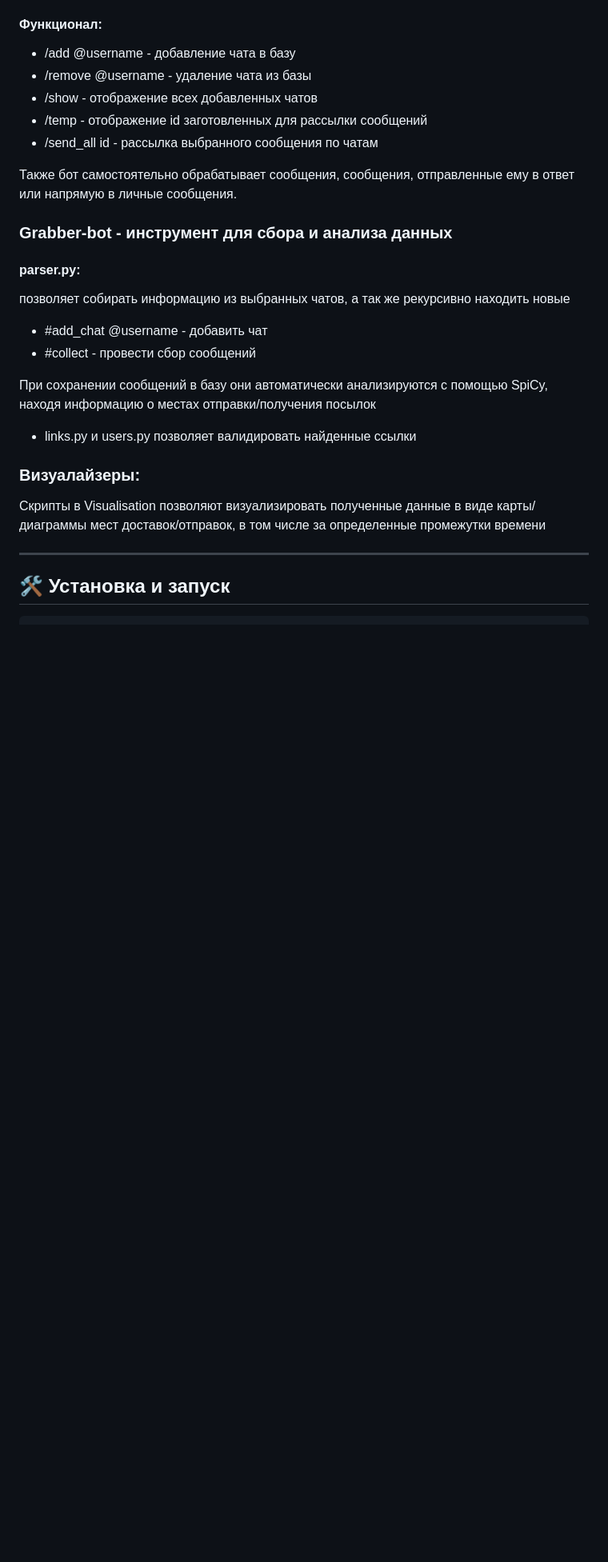
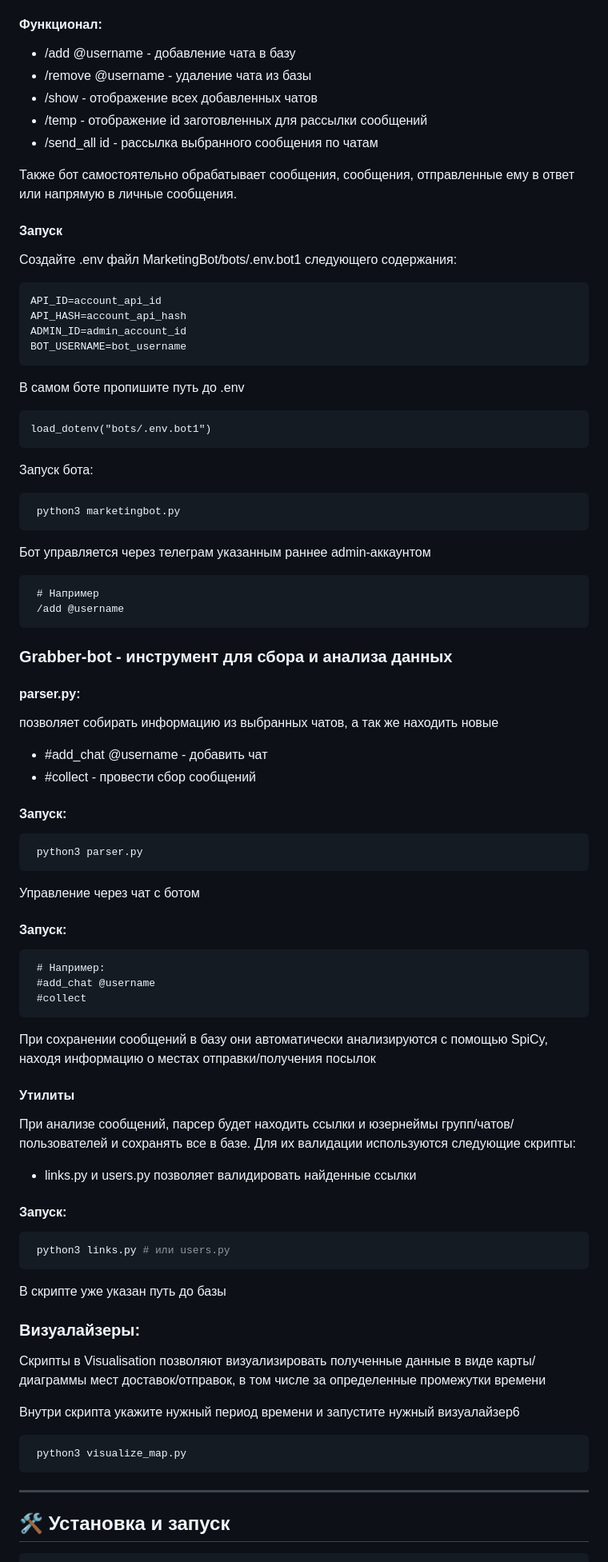
Before and after one commit to PyotrAndreev/move-bro, a Markdown page: README.md, the part around one of its changes. Shown at 80% size. GitHub-like rendering; blank space fills up the shorter version.

````diff
--- a/README.md
+++ b/README.md
@@ -58,20 +106,66 @@
 - /send_all id - рассылка выбранного сообщения по чатам
 
 Также бот самостоятельно обрабатывает сообщения, сообщения, отправленные ему в ответ или напрямую в личные сообщения.
-
+#### Запуск
+Создайте .env файл MarketingBot/bots/.env.bot1 следующего содержания:
+```
+API_ID=account_api_id
+API_HASH=account_api_hash
+ADMIN_ID=admin_account_id
+BOT_USERNAME=bot_username
+```
+В самом боте пропишите путь до .env
+```
+load_dotenv("bots/.env.bot1")
+```
+Запуск бота:
+```Bash
+ python3 marketingbot.py
+```
+Бот управляется через телеграм указанным раннее admin-аккаунтом
+```
+ # Например
+ /add @username
+```
 ### Grabber-bot - инструмент для сбора и анализа данных
 #### parser.py:
-позволяет собирать информацию из выбранных чатов, а так же рекурсивно находить новые
+позволяет собирать информацию из выбранных чатов, а так же находить новые
 - #add_chat @username - добавить чат
 - #collect - провести сбор сообщений
 
+#### Запуск:
+```Bash
+ python3 parser.py
+```
+Управление через чат с ботом
+#### Запуск:
+```
+ # Например:
+ #add_chat @username
+ #collect
+```
+
 При сохранении сообщений в базу они автоматически анализируются с помощью SpiCy, находя информацию о местах отправки/получения посылок
 
+#### Утилиты
+При анализе сообщений, парсер будет находить ссылки и юзернеймы групп/чатов/пользователей и сохранять все в базе. Для их валидации используются следующие скрипты:
 - links.py и users.py позволяет валидировать найденные ссылки
+#### Запуск:
+```Bash
+ python3 links.py # или users.py
+```
+
+В скрипте уже указан путь до базы
 
 ### Визуалайзеры:
 
 Скрипты в Visualisation позволяют визуализировать полученные данные в виде карты/диаграммы мест доставок/отправок, в том числе за определенные промежутки времени
+
+Внутри скрипта укажите нужный период времени и запустите нужный визуалайзер6
+
+```Bash
+ python3 visualize_map.py
+```
 
  ---
 
````
Also changed, not shown: other parts of README.md (+48 -0 lines).
